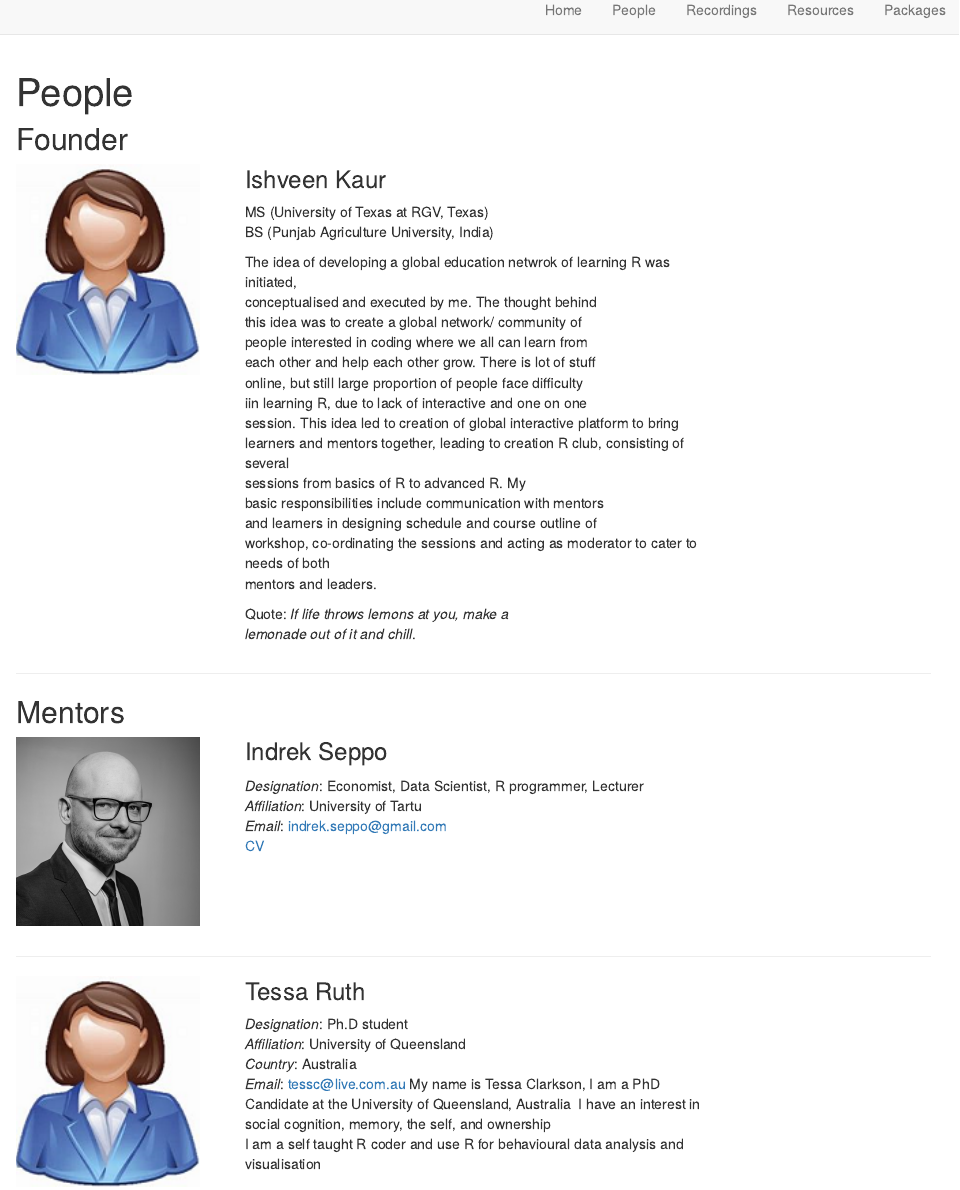
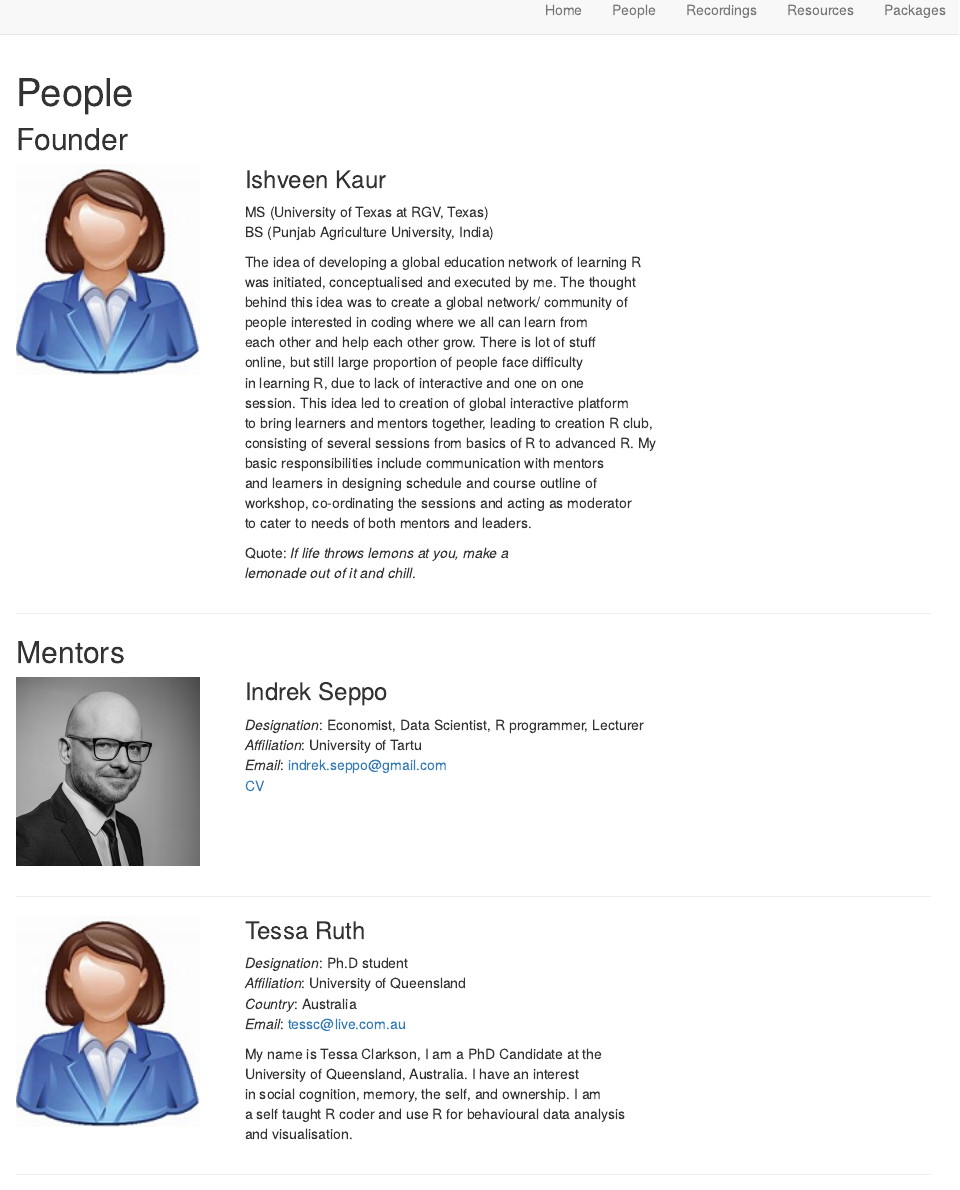
Before and after one commit to love-is-in-the-R/love-in-R, an R Markdown document (people.Rmd): the page in a window 1100 px wide, from its top. Rendered offline with R 4.5, knitr and Pandoc, with nearby package versions; drawn as R Markdown's standard HTML page in place of the format the file asks for.

Commit message:
updated people.Rmd

```diff
--- a/people.Rmd
+++ b/people.Rmd
@@ -25,20 +25,20 @@ knitr::opts_chunk$set(echo = FALSE)
 MS (University of Texas at RGV, Texas)\
 BS (Punjab Agriculture University, India)\
 
-The idea of developing a global education netwrok of learning R was initiated,\
-conceptualised and executed by me. The thought behind\
-this idea was to create a global network/ community of\
+The idea of developing a global education network of learning R\
+was initiated, conceptualised and executed by me. The thought\
+behind this idea was to create a global network/ community of\
 people interested in coding where we all can learn from\
 each other and help each other grow. There is lot of stuff\
 online, but still large proportion of people face difficulty\
-iin learning R, due to lack of interactive and one on one\
-session. This idea led to creation of global interactive platform to bring\
-learners and mentors together, leading to creation R club, consisting of several\
-sessions from basics of R to advanced R. My\
+in learning R, due to lack of interactive and one on one\
+session. This idea led to creation of global interactive platform\
+to bring learners and mentors together, leading to creation R club,\
+consisting of several sessions from basics of R to advanced R. My\
 basic responsibilities include communication with mentors\
 and learners in designing schedule and course outline of\
-workshop, co-ordinating the sessions and acting as moderator to cater to needs of both\
-mentors and leaders.\
+workshop, co-ordinating the sessions and acting as moderator\
+to cater to needs of both mentors and leaders.\
 
 Quote: *If life throws lemons at you, make a\
 lemonade out of it and chill*.
```
Also changed, not shown: people.Rmd (12 more changed lines), 2 other files.
